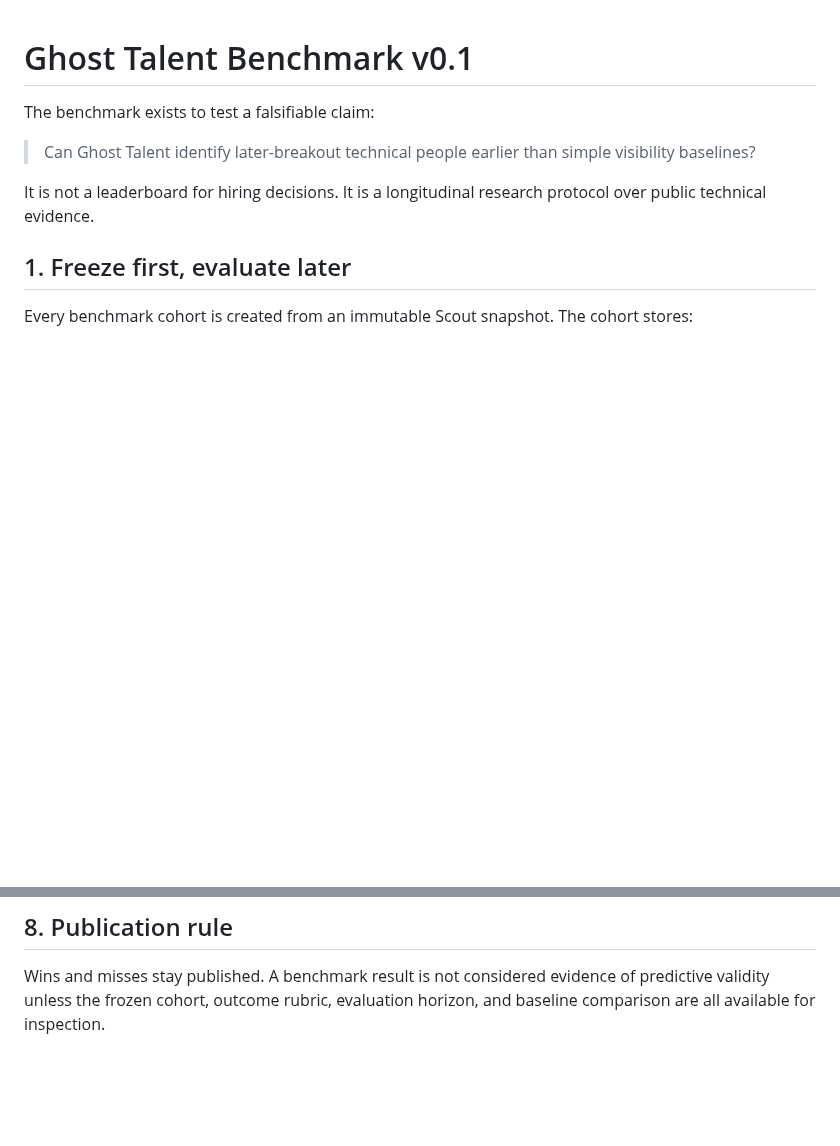
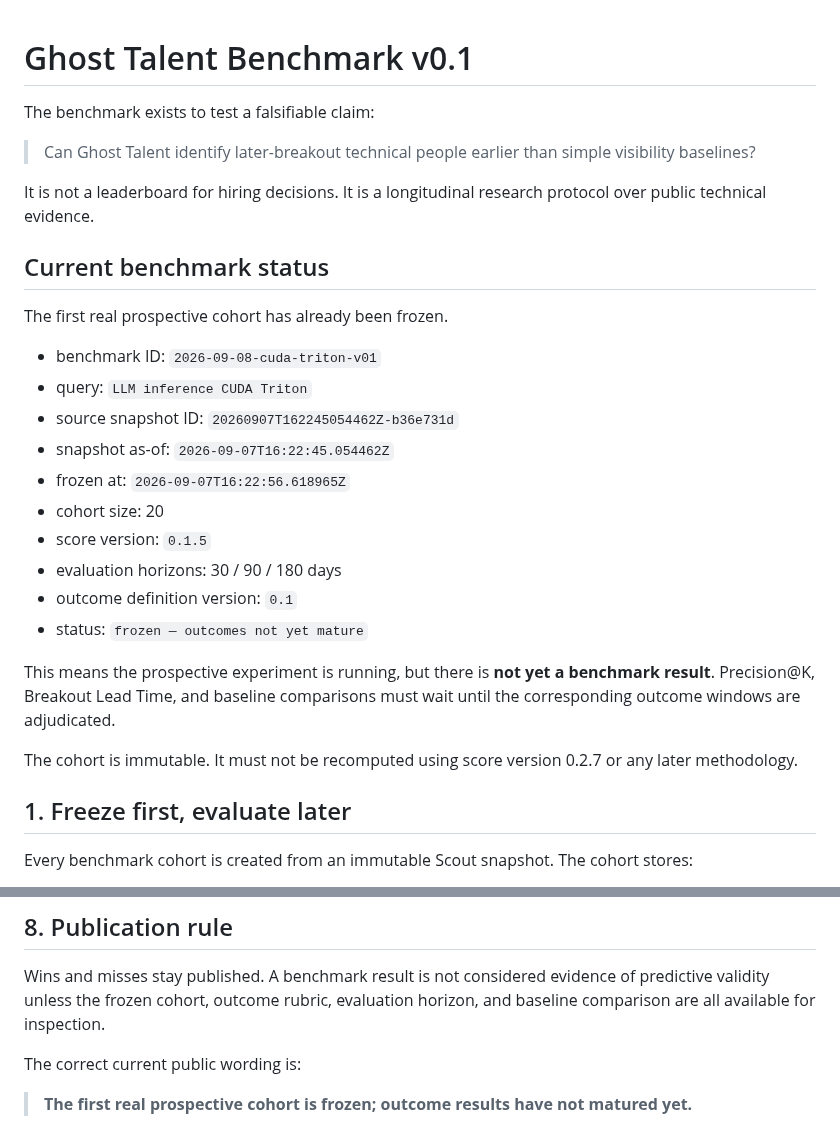
Before and after one commit to AmazingKimi/ghost-talent, a Markdown page: docs/BENCHMARK.md, 2 parts joined by grey strips. Drawn GitHub-style; blank space fills up the shorter version.

Commit message:
Publish benchmark status and frozen cohort registry

```diff
--- a/docs/BENCHMARK.md
+++ b/docs/BENCHMARK.md
@@ -5,6 +5,25 @@ The benchmark exists to test a falsifiable claim:
 > Can Ghost Talent identify later-breakout technical people earlier than simple visibility baselines?
 
 It is not a leaderboard for hiring decisions. It is a longitudinal research protocol over public technical evidence.
+
+## Current benchmark status
+
+The first real prospective cohort has already been frozen.
+
+- benchmark ID: `2026-09-08-cuda-triton-v01`
+- query: `LLM inference CUDA Triton`
+- source snapshot ID: `20260907T162245054462Z-b36e731d`
+- snapshot as-of: `2026-09-07T16:22:45.054462Z`
+- frozen at: `2026-09-07T16:22:56.618965Z`
+- cohort size: 20
+- score version: `0.1.5`
+- evaluation horizons: 30 / 90 / 180 days
+- outcome definition version: `0.1`
+- status: `frozen — outcomes not yet mature`
+
+This means the prospective experiment is running, but there is **not yet a benchmark result**. Precision@K, Breakout Lead Time, and baseline comparisons must wait until the corresponding outcome windows are adjudicated.
+
+The cohort is immutable. It must not be recomputed using score version 0.2.7 or any later methodology.
 
 ## 1. Freeze first, evaluate later
 
@@ -121,3 +140,7 @@ ghost-talent-benchmark evaluate \
 ## 8. Publication rule
 
 Wins and misses stay published. A benchmark result is not considered evidence of predictive validity unless the frozen cohort, outcome rubric, evaluation horizon, and baseline comparison are all available for inspection.
+
+The correct current public wording is:
+
+> **The first real prospective cohort is frozen; outcome results have not matured yet.**
```
